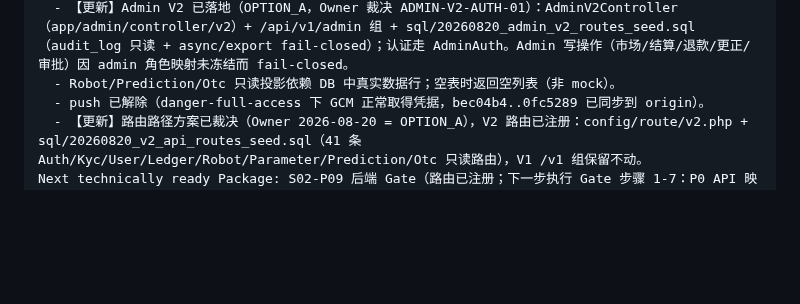
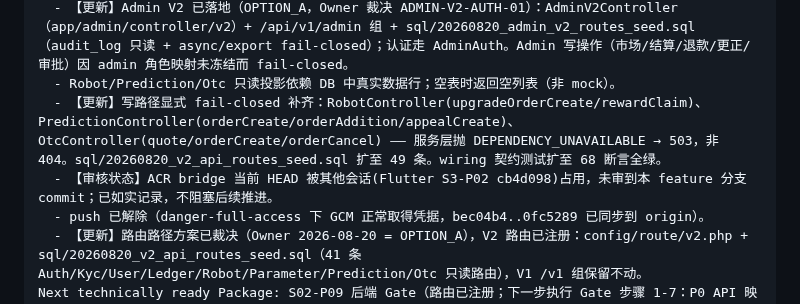
Before and after one commit to pandy123321/gainode, a Markdown page: .project-ai/reviews/S02-P09-BACKEND-WIRING-DEVELOPER-SNAPSHOT-V3.md, the part around the change. Rendered like a GitHub page; blank space fills up the shorter version.

Commit message:
docs(reviews): S02-P09 快照补写路径 fail-closed + 审核占用记录
Stage: S02-P09
Code-Origin: Developer
Git-Operator: Developer

```diff
--- a/.project-ai/reviews/S02-P09-BACKEND-WIRING-DEVELOPER-SNAPSHOT-V3.md
+++ b/.project-ai/reviews/S02-P09-BACKEND-WIRING-DEVELOPER-SNAPSHOT-V3.md
@@ -45,6 +45,8 @@ Open issues / Risk / Not implemented:
   - 路由未注册前，Auth/Kyc/User 控制器仍 HTTP 不可达（路由缺失即关闭，安全）。
   - 【更新】Admin V2 已落地（OPTION_A，Owner 裁决 ADMIN-V2-AUTH-01）：AdminV2Controller（app/admin/controller/v2）+ /api/v1/admin 组 + sql/20260820_admin_v2_routes_seed.sql（audit_log 只读 + async/export fail-closed）；认证走 AdminAuth。Admin 写操作（市场/结算/退款/更正/审批）因 admin 角色映射未冻结而 fail-closed。
   - Robot/Prediction/Otc 只读投影依赖 DB 中真实数据行；空表时返回空列表（非 mock）。
+  - 【更新】写路径显式 fail-closed 补齐：RobotController(upgradeOrderCreate/rewardClaim)、PredictionController(orderCreate/orderAddition/appealCreate)、OtcController(quote/orderCreate/orderCancel) —— 服务层抛 DEPENDENCY_UNAVAILABLE → 503，非 404。sql/20260820_v2_api_routes_seed.sql 扩至 49 条。wiring 契约测试扩至 68 断言全绿。
+  - 【审核状态】ACR bridge 当前 HEAD 被其他会话(Flutter S3-P02 cb4d098)占用，未审到本 feature 分支 commit；已如实记录，不阻塞后续推进。
   - push 已解除（danger-full-access 下 GCM 正常取得凭据，bec04b4..0fc5289 已同步到 origin）。
   - 【更新】路由路径方案已裁决（Owner 2026-08-20 = OPTION_A），V2 路由已注册：config/route/v2.php + sql/20260820_v2_api_routes_seed.sql（41 条 Auth/Kyc/User/Ledger/Robot/Parameter/Prediction/Otc 只读路由），V1 /v1 组保留不动。
 Next technically ready Package: S02-P09 后端 Gate（路由已注册；下一步执行 Gate 步骤 1-7：P0 API 映射、状态转移映射、OpenAPI/测试/权限/守恒审查、输出 STAGE-02-BACKEND-COVERAGE.md + STAGE-02-QUALITY-GATE.md）
```
